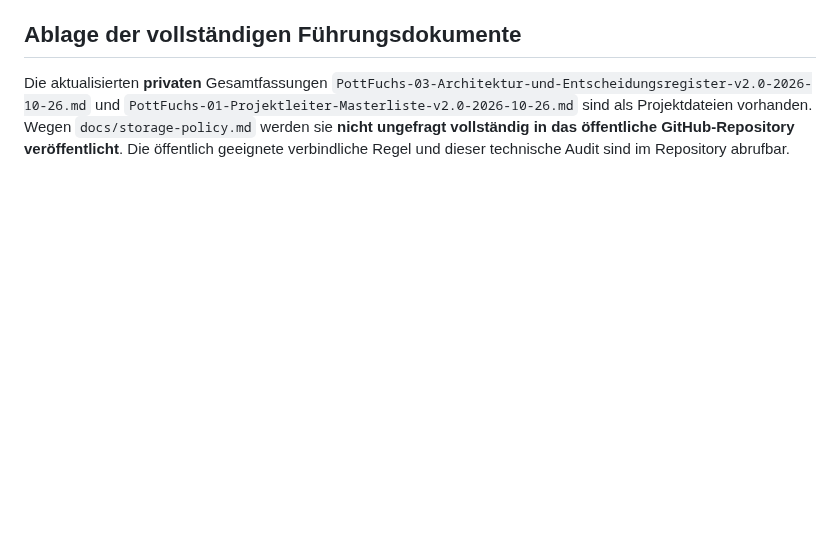
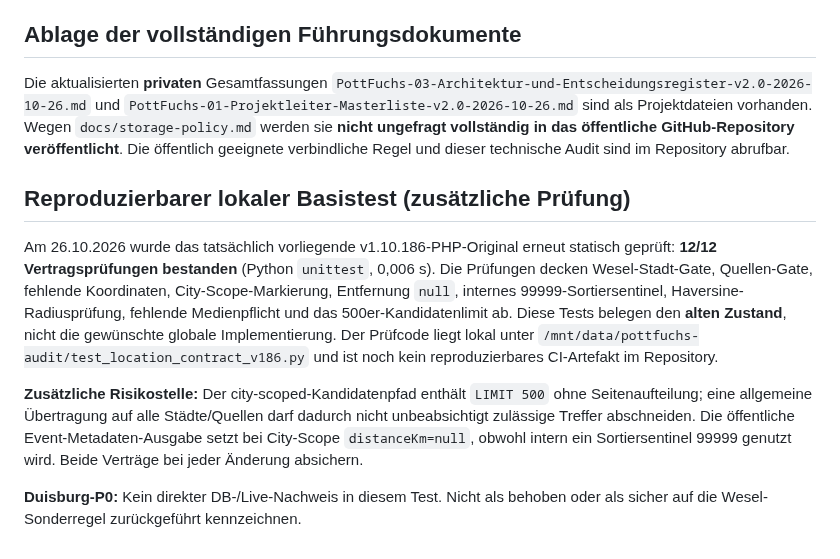
Before and after one commit to ruhrpottguru/ruhrpottguru-test-builds, a Markdown page: docs/POTTFUCHS-STANDORT-REGELN-IMPLEMENTIERUNGS-AUDIT-2026-10-26.md, the part around the change. GitHub-like rendering; blank space fills up the shorter version.

Commit message:
docs: add 12-case backend location baseline and city-scope cap risk

```diff
--- a/docs/POTTFUCHS-STANDORT-REGELN-IMPLEMENTIERUNGS-AUDIT-2026-10-26.md
+++ b/docs/POTTFUCHS-STANDORT-REGELN-IMPLEMENTIERUNGS-AUDIT-2026-10-26.md
@@ -28,3 +28,11 @@ Sieben statische Quelltext-Vertragsprüfungen für die oben genannten Bedingunge
 
 ## Ablage der vollständigen Führungsdokumente
 Die aktualisierten **privaten** Gesamtfassungen `PottFuchs-03-Architektur-und-Entscheidungsregister-v2.0-2026-10-26.md` und `PottFuchs-01-Projektleiter-Masterliste-v2.0-2026-10-26.md` sind als Projektdateien vorhanden. Wegen `docs/storage-policy.md` werden sie **nicht ungefragt vollständig in das öffentliche GitHub-Repository veröffentlicht**. Die öffentlich geeignete verbindliche Regel und dieser technische Audit sind im Repository abrufbar.
+
+## Reproduzierbarer lokaler Basistest (zusätzliche Prüfung)
+
+Am 26.10.2026 wurde das tatsächlich vorliegende v1.10.186-PHP-Original erneut statisch geprüft: **12/12 Vertragsprüfungen bestanden** (Python `unittest`, 0,006 s). Die Prüfungen decken Wesel-Stadt-Gate, Quellen-Gate, fehlende Koordinaten, City-Scope-Markierung, Entfernung `null`, internes 99999-Sortiersentinel, Haversine-Radiusprüfung, fehlende Medienpflicht und das 500er-Kandidatenlimit ab. Diese Tests belegen den **alten Zustand**, nicht die gewünschte globale Implementierung. Der Prüfcode liegt lokal unter `/mnt/data/pottfuchs-audit/test_location_contract_v186.py` und ist noch kein reproduzierbares CI-Artefakt im Repository.
+
+**Zusätzliche Risikostelle:** Der city-scoped-Kandidatenpfad enthält `LIMIT 500` ohne Seitenaufteilung; eine allgemeine Übertragung auf alle Städte/Quellen darf dadurch nicht unbeabsichtigt zulässige Treffer abschneiden. Die öffentliche Event-Metadaten-Ausgabe setzt bei City-Scope `distanceKm=null`, obwohl intern ein Sortiersentinel 99999 genutzt wird. Beide Verträge bei jeder Änderung absichern.
+
+**Duisburg-P0:** Kein direkter DB-/Live-Nachweis in diesem Test. Nicht als behoben oder als sicher auf die Wesel-Sonderregel zurückgeführt kennzeichnen.
```
